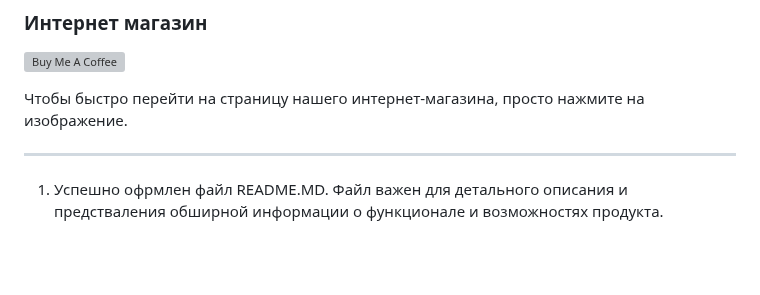
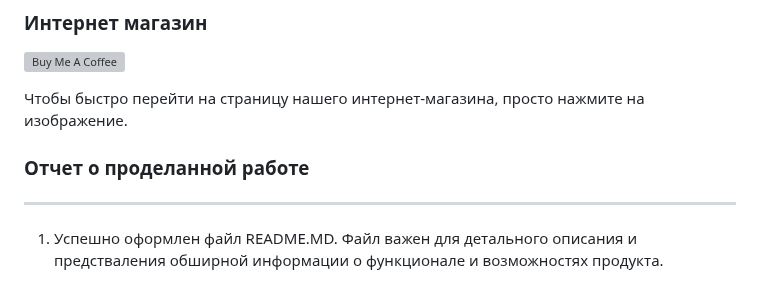
Before and after one commit to 3ISIP-722/GOYDA-, a Markdown page: README.md, the part around the change. Drawn GitHub-style; blank space fills up the shorter version; grey boxes are pictures that could not be loaded.

```diff
--- a/README.md
+++ b/README.md
@@ -26,8 +26,9 @@ GOyda — это инновационный интернет-магазин, к
 
 Чтобы быстро перейти на страницу нашего интернет-магазина, просто нажмите на изображение.
 
+### Отчет о проделанной работе
 ---
-1. Успешно офрмлен файл README.MD. Файл важен для детального описания и предстваления обширной информации о функционале и возможностях продукта.
+1. Успешно оформлен файл README.MD. Файл важен для детального описания и предстваления обширной информации о функционале и возможностях продукта.
 
 <a href="https://3isip-722.github.io/GOYDA-/pages/index_login.html" target="_blank"><img src="img/ot2.jpg" alt="Buy Me A Coffee" style="height: auto !important;width: auto !important;" ></a>
 ---
```
